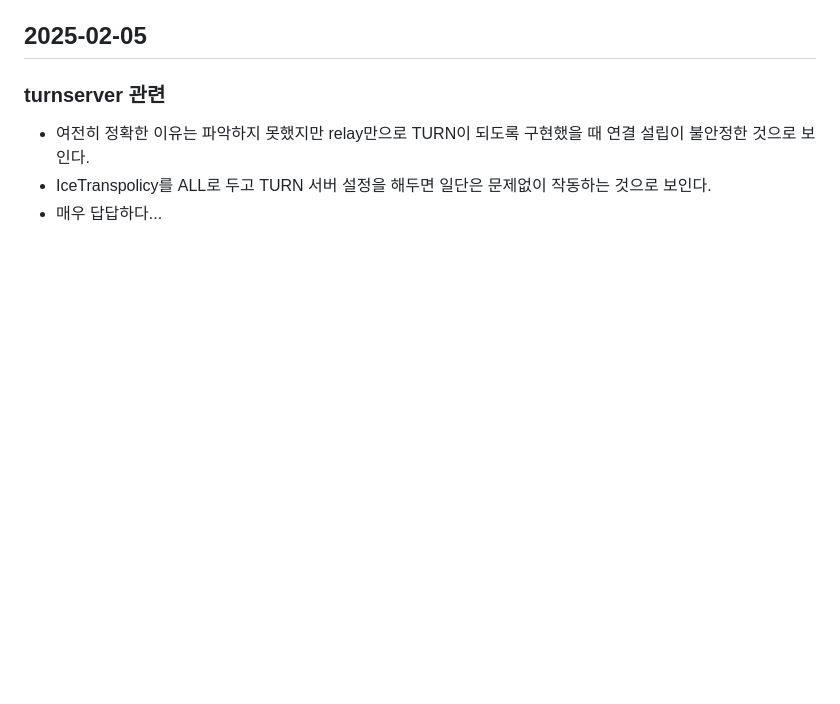
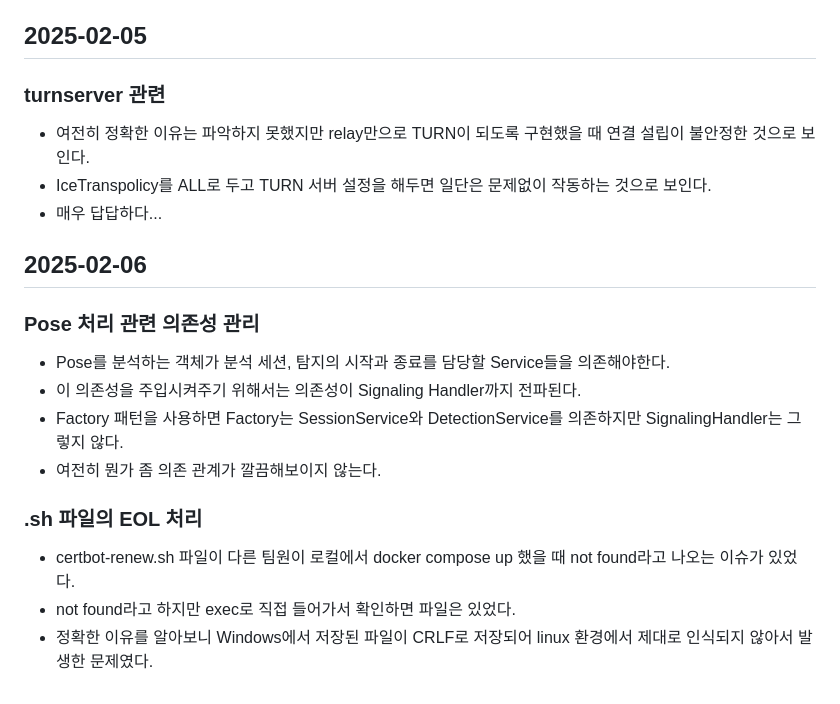
Before and after one commit to NJ97S/BackRight, a Markdown page: TIL/OJS.md, the part around the change. Rendered like a GitHub page; blank space fills up the shorter version.

Commit message:
docs: 오지석 250206 TIL 작성

```diff
--- a/TIL/OJS.md
+++ b/TIL/OJS.md
@@ -350,3 +350,18 @@
 - 여전히 정확한 이유는 파악하지 못했지만 relay만으로 TURN이 되도록 구현했을 때 연결 설립이 불안정한 것으로 보인다.
 - IceTranspolicy를 ALL로 두고 TURN 서버 설정을 해두면 일단은 문제없이 작동하는 것으로 보인다.
 - 매우 답답하다...
+
+## 2025-02-06
+
+### Pose 처리 관련 의존성 관리
+
+- Pose를 분석하는 객체가 분석 세션, 탐지의 시작과 종료를 담당할 Service들을 의존해야한다.
+- 이 의존성을 주입시켜주기 위해서는 의존성이 Signaling Handler까지 전파된다.
+- Factory 패턴을 사용하면 Factory는 SessionService와 DetectionService를 의존하지만 SignalingHandler는 그렇지 않다.
+- 여전히 뭔가 좀 의존 관계가 깔끔해보이지 않는다.
+
+### .sh 파일의 EOL 처리
+
+- certbot-renew.sh 파일이 다른 팀원이 로컬에서 docker compose up 했을 때 not found라고 나오는 이슈가 있었다.
+- not found라고 하지만 exec로 직접 들어가서 확인하면 파일은 있었다.
+- 정확한 이유를 알아보니 Windows에서 저장된 파일이 CRLF로 저장되어 linux 환경에서 제대로 인식되지 않아서 발생한 문제였다.
```
